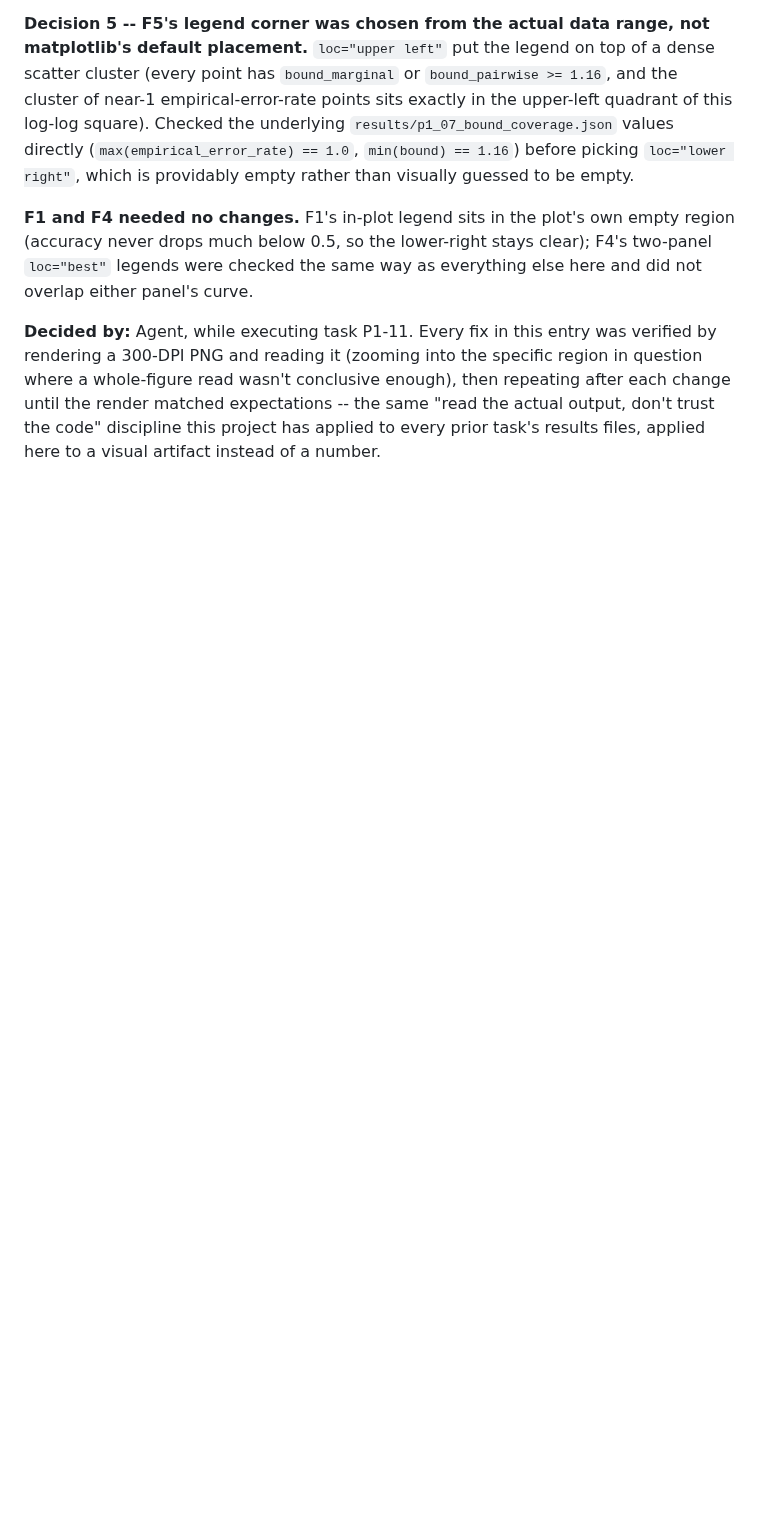
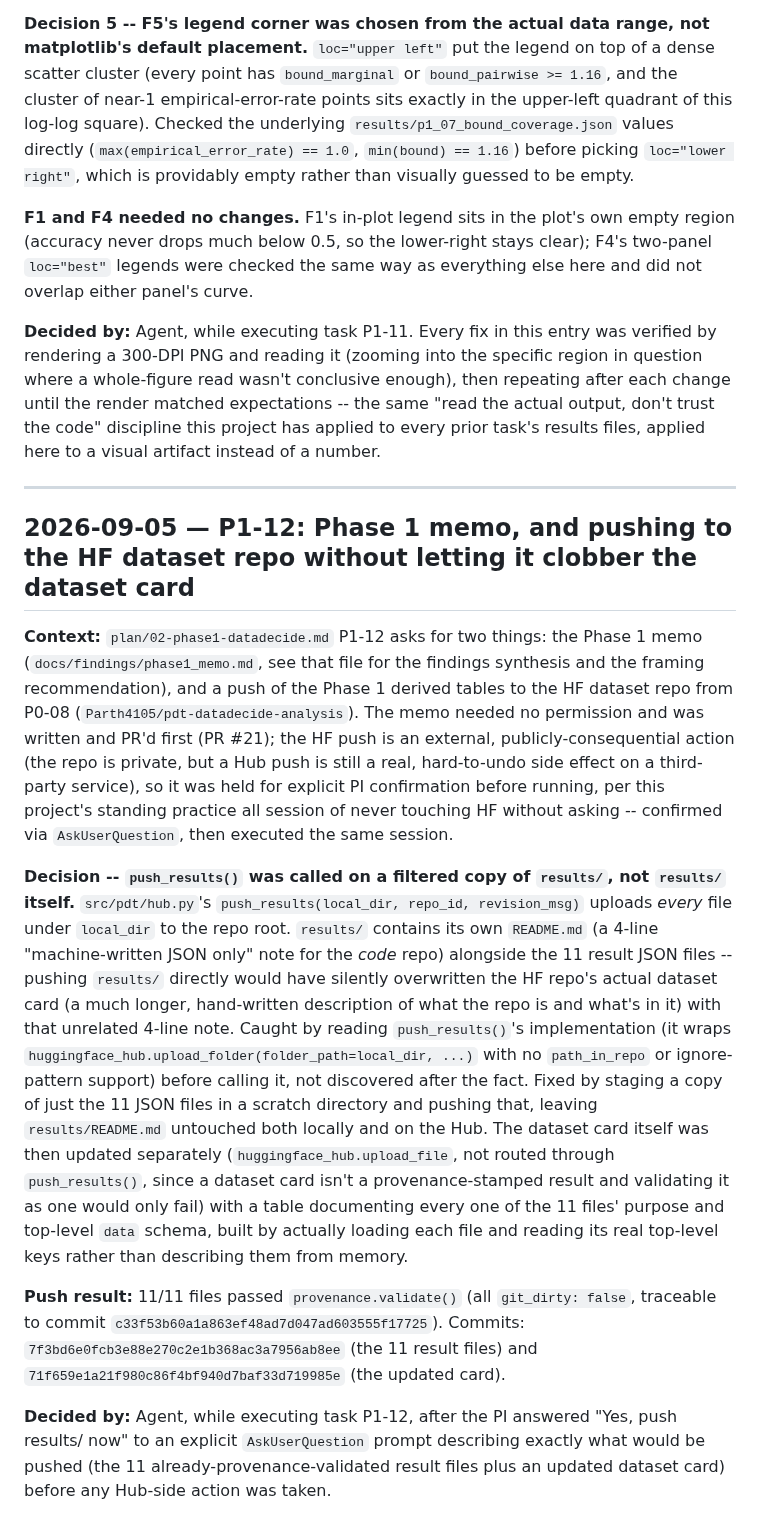
Before and after one commit to ParthAgarwalGit/pretraining-data-decision-theory, a Markdown page: docs/decisions.md, the part around the change. Drawn GitHub-style; blank space fills up the shorter version.

Commit message:
Complete P1-12: push Phase 1 derived tables to the HF dataset repo
PI confirmed via AskUserQuestion. Pushed a filtered copy of results/
(excluding its own README.md, which would have overwritten the HF
dataset card) plus a separately-written, updated dataset card
documenting every file's purpose and top-level data schema.

Co-Authored-By: Claude Sonnet 5 <noreply@anthropic.com>

```diff
--- a/docs/decisions.md
+++ b/docs/decisions.md
@@ -1182,3 +1182,51 @@ conclusive enough), then repeating after each change until the render
 matched expectations -- the same "read the actual output, don't trust
 the code" discipline this project has applied to every prior task's
 results files, applied here to a visual artifact instead of a number.
+
+---
+
+## 2026-09-05 — P1-12: Phase 1 memo, and pushing to the HF dataset repo without letting it clobber the dataset card
+
+**Context:** `plan/02-phase1-datadecide.md` P1-12 asks for two things: the
+Phase 1 memo (`docs/findings/phase1_memo.md`, see that file for the
+findings synthesis and the framing recommendation), and a push of the
+Phase 1 derived tables to the HF dataset repo from P0-08
+(`Parth4105/pdt-datadecide-analysis`). The memo needed no permission and
+was written and PR'd first (PR #21); the HF push is an external,
+publicly-consequential action (the repo is private, but a Hub push is
+still a real, hard-to-undo side effect on a third-party service), so it
+was held for explicit PI confirmation before running, per this project's
+standing practice all session of never touching HF without asking --
+confirmed via `AskUserQuestion`, then executed the same session.
+
+**Decision -- `push_results()` was called on a filtered copy of
+`results/`, not `results/` itself.** `src/pdt/hub.py`'s `push_results(local_dir,
+repo_id, revision_msg)` uploads *every* file under `local_dir` to the
+repo root. `results/` contains its own `README.md` (a 4-line "machine-written
+JSON only" note for the *code* repo) alongside the 11 result JSON files
+-- pushing `results/` directly would have silently overwritten the HF
+repo's actual dataset card (a much longer, hand-written description of
+what the repo is and what's in it) with that unrelated 4-line note.
+Caught by reading `push_results()`'s implementation (it wraps
+`huggingface_hub.upload_folder(folder_path=local_dir, ...)` with no
+`path_in_repo` or ignore-pattern support) before calling it, not
+discovered after the fact. Fixed by staging a copy of just the 11 JSON
+files in a scratch directory and pushing that, leaving `results/README.md`
+untouched both locally and on the Hub. The dataset card itself was then
+updated separately (`huggingface_hub.upload_file`, not routed through
+`push_results()`, since a dataset card isn't a provenance-stamped result
+and validating it as one would only fail) with a table documenting every
+one of the 11 files' purpose and top-level `data` schema, built by
+actually loading each file and reading its real top-level keys rather
+than describing them from memory.
+
+**Push result:** 11/11 files passed `provenance.validate()` (all
+`git_dirty: false`, traceable to commit `c33f53b60a1a863ef48ad7d047ad603555f17725`).
+Commits: `7f3bd6e0fcb3e88e270c2e1b368ac3a7956ab8ee` (the 11 result files)
+and `71f659e1a21f980c86f4bf940d7baf33d719985e` (the updated card).
+
+**Decided by:** Agent, while executing task P1-12, after the PI answered
+"Yes, push results/ now" to an explicit `AskUserQuestion` prompt
+describing exactly what would be pushed (the 11 already-provenance-validated
+result files plus an updated dataset card) before any Hub-side action was
+taken.
```
Also changed, not shown: STATUS.md (+1 -1 lines).
